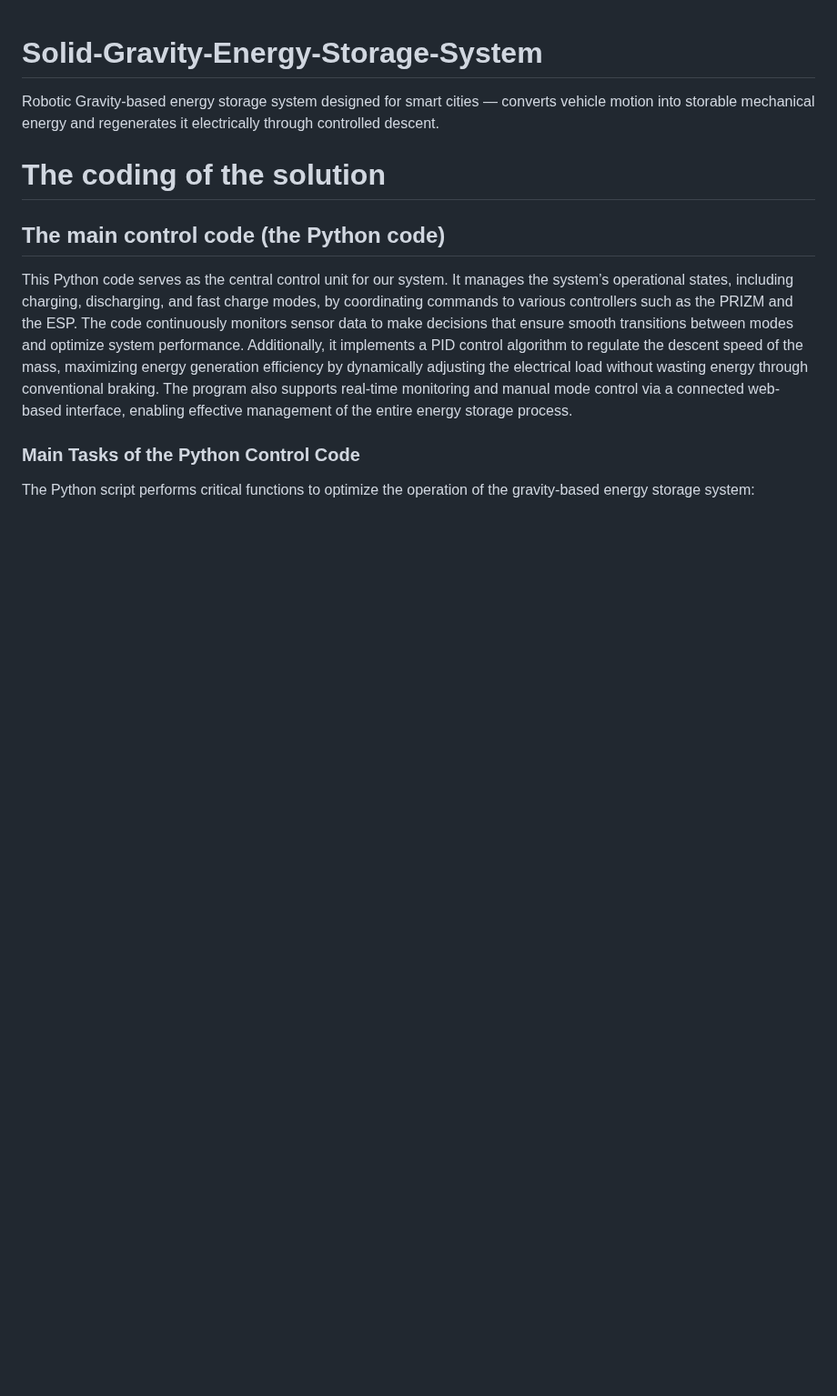
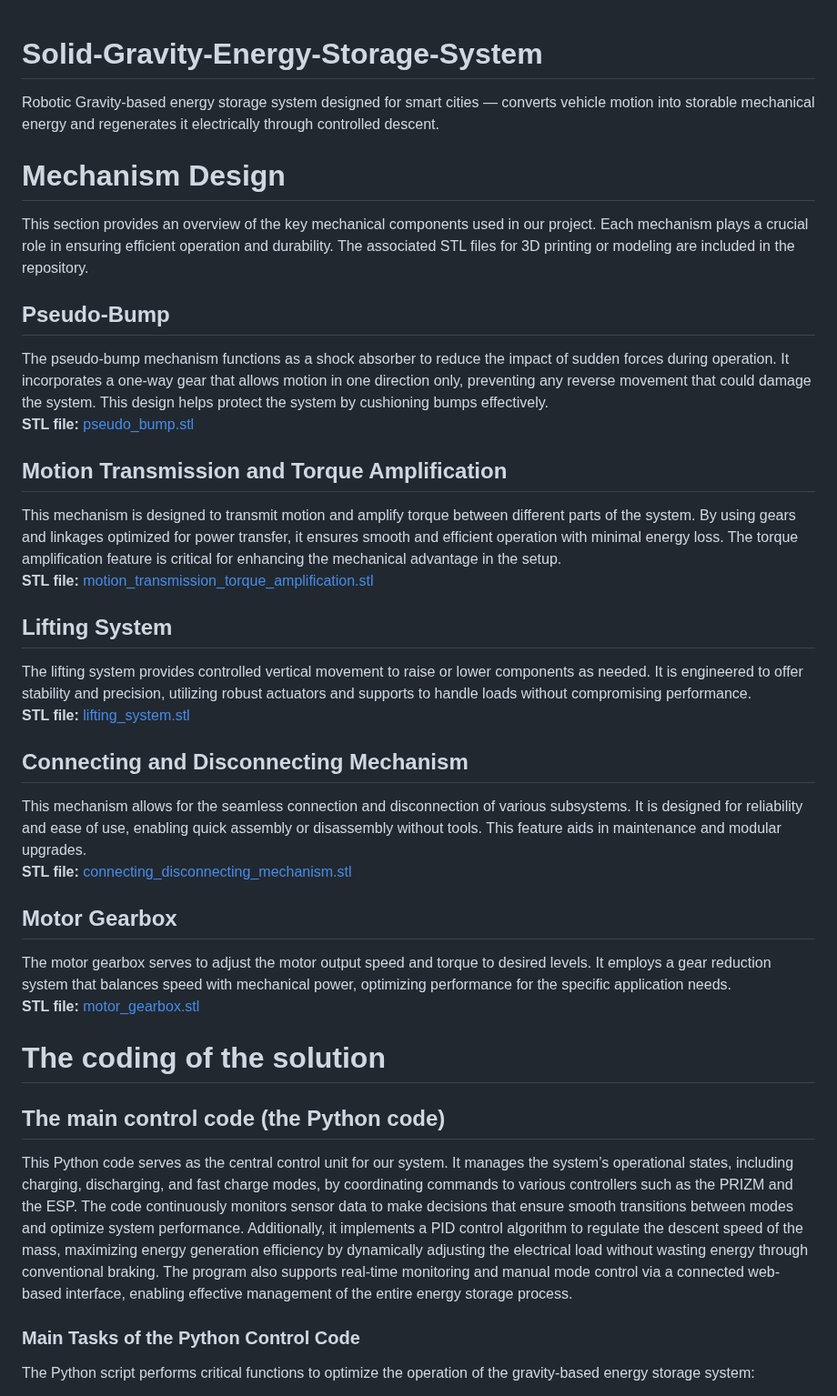
Before and after one commit to salmandaher/VLNs_Team_GraviPower, a Markdown page: README.md, the part around the change. Shown at 91% size. GitHub-like rendering; blank space fills up the shorter version.

```diff
--- a/README.md
+++ b/README.md
@@ -1,5 +1,30 @@
 # Solid-Gravity-Energy-Storage-System
 Robotic Gravity-based energy storage system designed for smart cities — converts vehicle motion into storable mechanical energy and regenerates it electrically through controlled descent.
+
+# Mechanism Design
+
+This section provides an overview of the key mechanical components used in our project. Each mechanism plays a crucial role in ensuring efficient operation and durability. The associated STL files for 3D printing or modeling are included in the repository.
+
+## Pseudo-Bump
+The pseudo-bump mechanism functions as a shock absorber to reduce the impact of sudden forces during operation. It incorporates a one-way gear that allows motion in one direction only, preventing any reverse movement that could damage the system. This design helps protect the system by cushioning bumps effectively.
+**STL file:** [pseudo_bump.stl](path/to/pseudo_bump.stl)
+
+## Motion Transmission and Torque Amplification
+This mechanism is designed to transmit motion and amplify torque between different parts of the system. By using gears and linkages optimized for power transfer, it ensures smooth and efficient operation with minimal energy loss. The torque amplification feature is critical for enhancing the mechanical advantage in the setup.
+**STL file:** [motion_transmission_torque_amplification.stl](path/to/motion_transmission_torque_amplification.stl)
+
+## Lifting System
+The lifting system provides controlled vertical movement to raise or lower components as needed. It is engineered to offer stability and precision, utilizing robust actuators and supports to handle loads without compromising performance.
+**STL file:** [lifting_system.stl](path/to/lifting_system.stl)
+
+## Connecting and Disconnecting Mechanism
+This mechanism allows for the seamless connection and disconnection of various subsystems. It is designed for reliability and ease of use, enabling quick assembly or disassembly without tools. This feature aids in maintenance and modular upgrades.
+**STL file:** [connecting_disconnecting_mechanism.stl](path/to/connecting_disconnecting_mechanism.stl)
+
+## Motor Gearbox
+The motor gearbox serves to adjust the motor output speed and torque to desired levels. It employs a gear reduction system that balances speed with mechanical power, optimizing performance for the specific application needs.
+**STL file:** [motor_gearbox.stl](path/to/motor_gearbox.stl)
+
 
 # The coding of the solution
 ## The main control code (the Python code)
```
